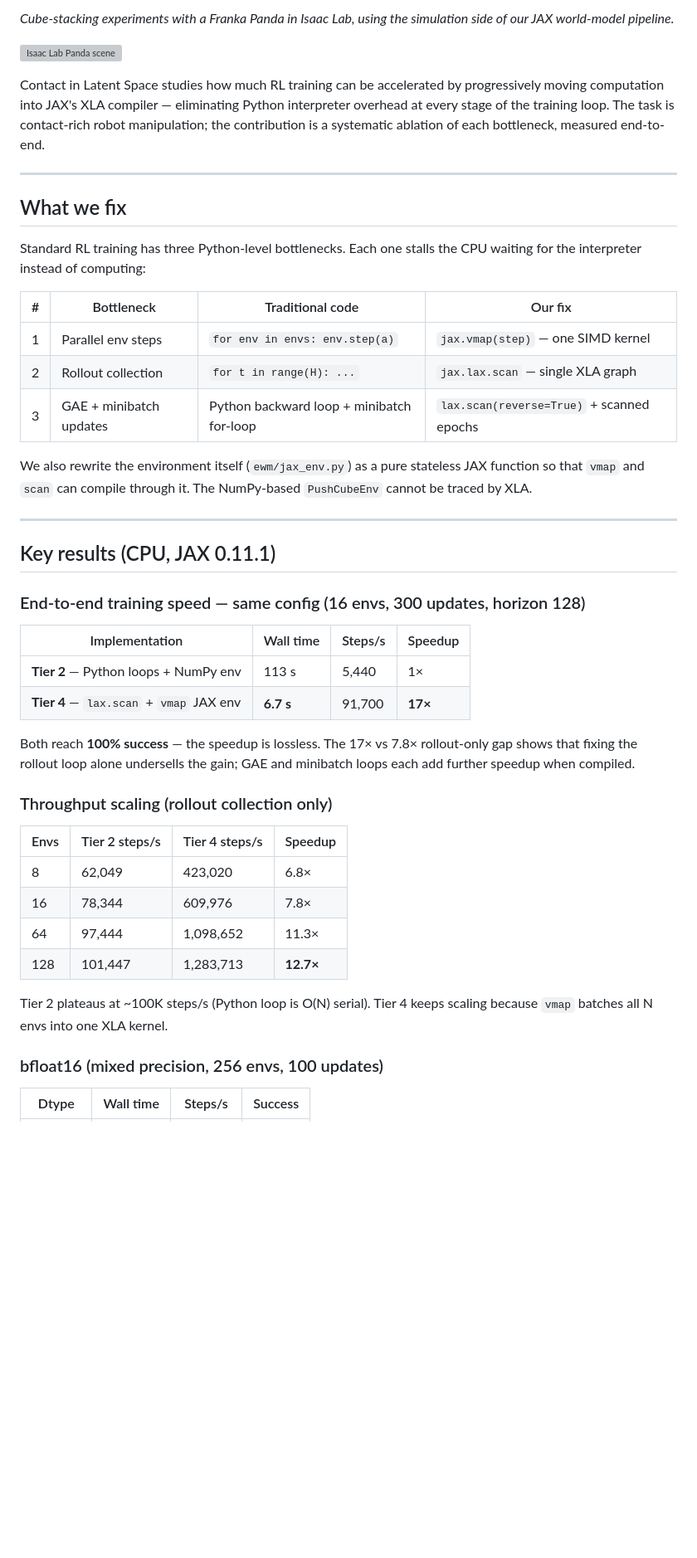
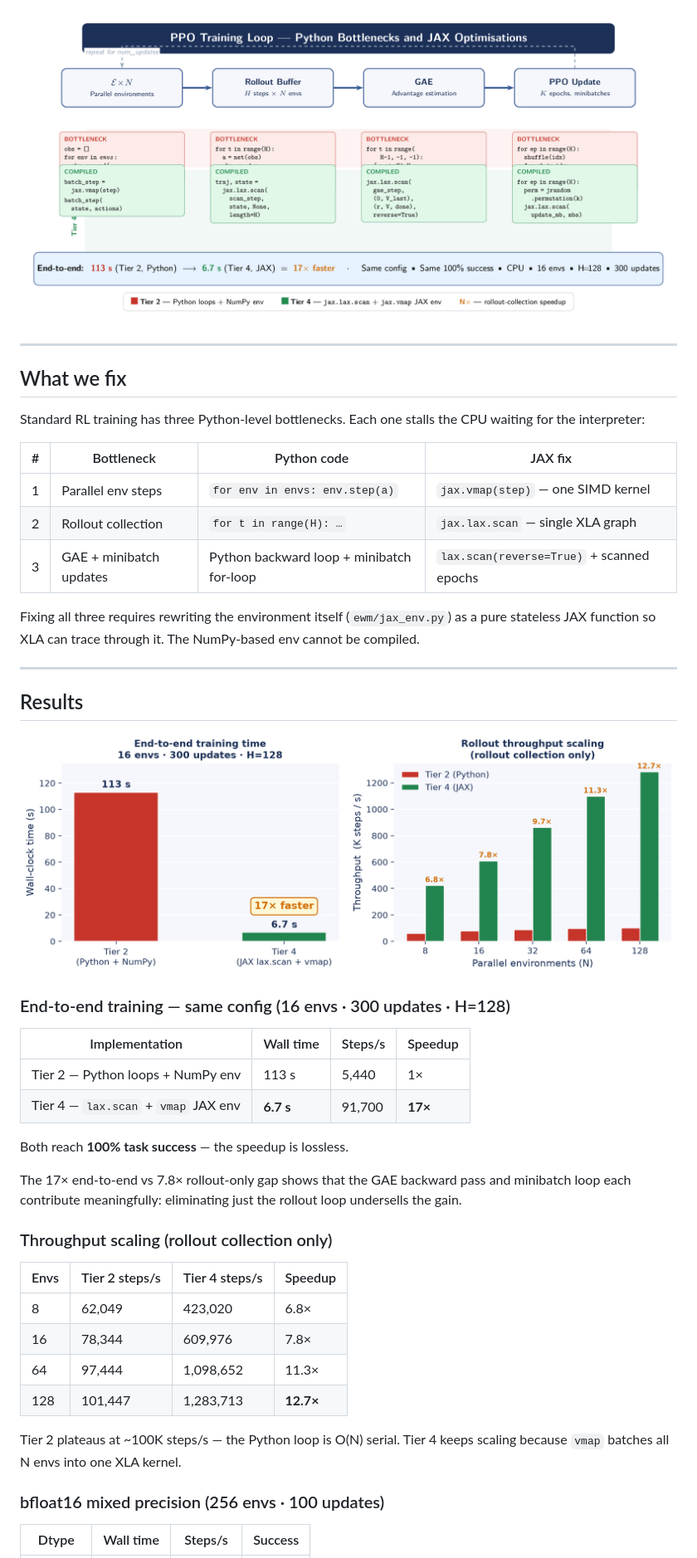
Before and after one commit to visheshnarayan/embodied-world-model, a Markdown page: README.md, the part around one of its changes. Shown at 83% size. Drawn GitHub-style; pictures changed too: assets/plots/pipeline_diagram.png (added), assets/plots/speedup_bars.png (added); blank space fills up the shorter version; grey boxes are pictures that could not be loaded.

```diff
--- a/README.md
+++ b/README.md
@@ -6,51 +6,49 @@
 
-*Cube-stacking experiments with a Franka Panda in Isaac Lab, using the simulation side of our JAX world-model pipeline.*
-
-![Isaac Lab Panda scene](assets/isaaclab/panda_stack_scene_overview.png)
-
-Contact in Latent Space studies how much RL training can be accelerated by progressively moving computation into JAX's XLA compiler — eliminating Python interpreter overhead at every stage of the training loop. The task is contact-rich robot manipulation; the contribution is a systematic ablation of each bottleneck, measured end-to-end.
+![Pipeline diagram](assets/plots/pipeline_diagram.png)
 
 ---
 
 ## What we fix
 
-Standard RL training has three Python-level bottlenecks. Each one stalls the CPU waiting for the interpreter instead of computing:
+Standard RL training has three Python-level bottlenecks. Each one stalls the CPU waiting for the interpreter:
 
-| # | Bottleneck | Traditional code | Our fix |
+| # | Bottleneck | Python code | JAX fix |
 |---|---|---|---|
 | 1 | Parallel env steps | `for env in envs: env.step(a)` | `jax.vmap(step)` — one SIMD kernel |
-| 2 | Rollout collection | `for t in range(H): ...` | `jax.lax.scan` — single XLA graph |
+| 2 | Rollout collection | `for t in range(H): …` | `jax.lax.scan` — single XLA graph |
 | 3 | GAE + minibatch updates | Python backward loop + minibatch for-loop | `lax.scan(reverse=True)` + scanned epochs |
 
-We also rewrite the environment itself (`ewm/jax_env.py`) as a pure stateless JAX function so that `vmap` and `scan` can compile through it. The NumPy-based `PushCubeEnv` cannot be traced by XLA.
+Fixing all three requires rewriting the environment itself (`ewm/jax_env.py`) as a pure stateless JAX function so XLA can trace through it. The NumPy-based env cannot be compiled.
 
 ---
 
-## Key results (CPU, JAX 0.11.1)
+## Results
 
-### End-to-end training speed — same config (16 envs, 300 updates, horizon 128)
+![Speedup bar charts](assets/plots/speedup_bars.png)
+
+### End-to-end training — same config (16 envs · 300 updates · H=128)
 
 | Implementation | Wall time | Steps/s | Speedup |
 |---|---|---|---|
-| **Tier 2** — Python loops + NumPy env | 113 s | 5,440 | 1× |
-| **Tier 4** — `lax.scan` + `vmap` JAX env | **6.7 s** | 91,700 | **17×** |
+| Tier 2 — Python loops + NumPy env | 113 s | 5,440 | 1× |
+| Tier 4 — `lax.scan` + `vmap` JAX env | **6.7 s** | 91,700 | **17×** |
 
-Both reach **100% success** — the speedup is lossless.
-The 17× vs 7.8× rollout-only gap shows that fixing the rollout loop alone undersells the gain; GAE and minibatch loops each add further speedup when compiled.
+Both reach **100% task success** — the speedup is lossless.
+
+The 17× end-to-end vs 7.8× rollout-only gap shows that the GAE backward pass and minibatch loop each contribute meaningfully: eliminating just the rollout loop undersells the gain.
 
 ### Throughput scaling (rollout collection only)
 
 | Envs | Tier 2 steps/s | Tier 4 steps/s | Speedup |
 |---|---|---|---|
-| 8 | 62,049 | 423,020 | 6.8× |
-| 16 | 78,344 | 609,976 | 7.8× |
-| 64 | 97,444 | 1,098,652 | 11.3× |
+| 8  | 62,049  | 423,020   | 6.8×  |
+| 16 | 78,344  | 609,976   | 7.8×  |
+| 64 | 97,444  | 1,098,652 | 11.3× |
 | 128 | 101,447 | 1,283,713 | **12.7×** |
 
-Tier 2 plateaus at ~100K steps/s (Python loop is O(N) serial).
-Tier 4 keeps scaling because `vmap` batches all N envs into one XLA kernel.
+Tier 2 plateaus at ~100K steps/s — the Python loop is O(N) serial. Tier 4 keeps scaling because `vmap` batches all N envs into one XLA kernel.
 
-### bfloat16 (mixed precision, 256 envs, 100 updates)
+### bfloat16 mixed precision (256 envs · 100 updates)
 
 | Dtype | Wall time | Steps/s | Success |
 |---|---|---|---|
```
Also changed, not shown: other parts of README.md (+38 -67 lines).
